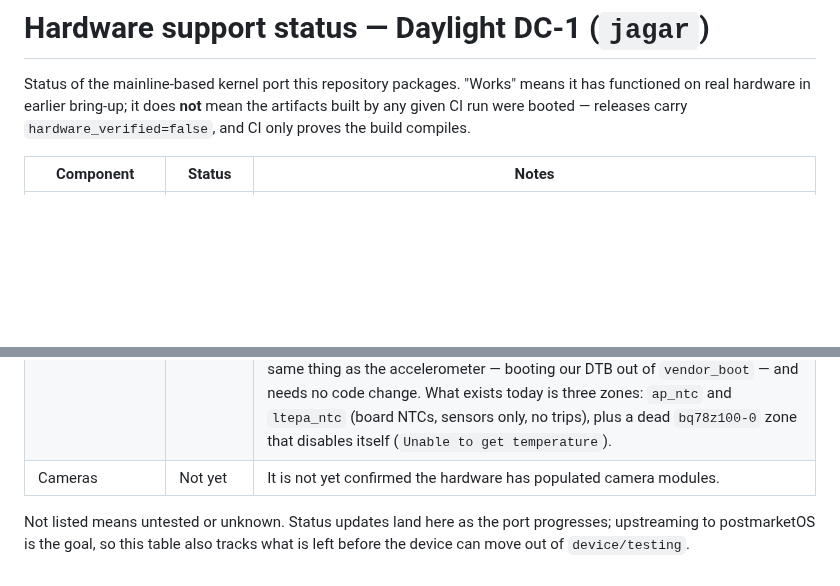
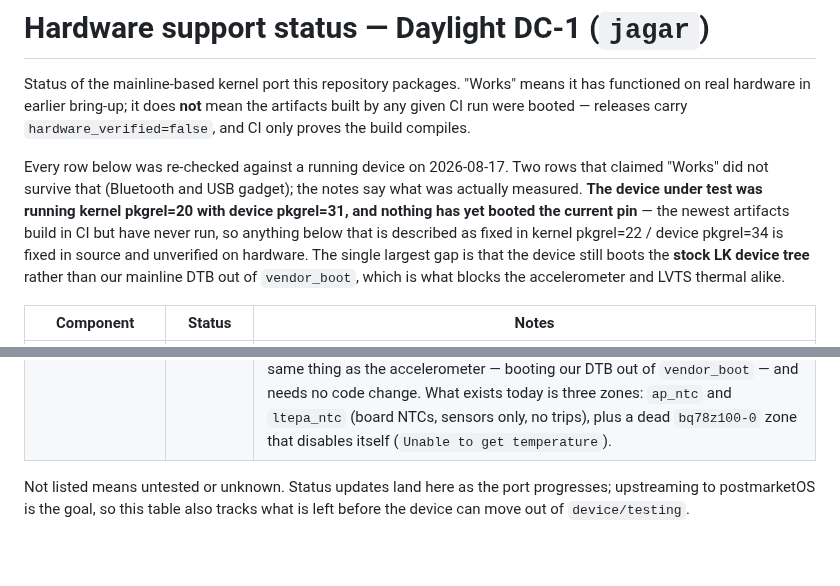
Before and after one commit to denysvitali/dc-1-pmos, a Markdown page: docs/status.md, 2 parts joined by grey strips. Drawn GitHub-style; blank space fills up the shorter version.

Commit message:
docs: drop the cameras row, and date the whole table to the 2026-08-17 audit
There are no camera modules on this device, so the row asking whether
any are populated has nothing to track. (The cam/img/IPE SMI larbs still
fail to probe -110 for want of power domains, which now matters to
nobody.)

Head the table with what the audit actually established, rather than
leaving it implied per row: every row was re-checked against a running
device, two "Works" claims did not survive, and -- most importantly --
the device under test was on kernel pkgrel=20 / device pkgrel=31.
Nothing has booted the current pin, so every fix described as landed in
pkgrel=22/34 is fixed in source and unverified on hardware. The largest
single gap is that the device still boots the stock LK device tree
instead of our mainline DTB, which is what holds back both the
accelerometer and LVTS thermal.

Also correct the sensors row, which still credited the accelerometer
commits to kernel pkgrel=21.

```diff
--- a/docs/status.md
+++ b/docs/status.md
@@ -4,6 +4,16 @@ Status of the mainline-based kernel port this repository packages. "Works"
 means it has functioned on real hardware in earlier bring-up; it does **not**
 mean the artifacts built by any given CI run were booted — releases carry
 `hardware_verified=false`, and CI only proves the build compiles.
+
+Every row below was re-checked against a running device on 2026-08-17. Two
+rows that claimed "Works" did not survive that (Bluetooth and USB gadget); the
+notes say what was actually measured. **The device under test was running
+kernel pkgrel=20 with device pkgrel=31, and nothing has yet booted the current
+pin** — the newest artifacts build in CI but have never run, so anything below
+that is described as fixed in kernel pkgrel=22 / device pkgrel=34 is fixed in
+source and unverified on hardware. The single largest gap is that the device
+still boots the **stock LK device tree** rather than our mainline DTB out of
+`vendor_boot`, which is what blocks the accelerometer and LVTS thermal alike.
 
 | Component | Status | Notes |
 | --- | --- | --- |
@@ -25,5 +35,4 @@ mean the artifacts built by any given CI run were booted — releases carry
 | Thermal | In progress | No CPU or GPU thermal zone, and therefore **no throttling of any kind**. The on-die LVTS sensor is enabled in both the kernel (`CONFIG_MTK_LVTS_THERMAL=y`, commit `80bd67a`, pkgrel=20) and our mainline DTSI, which declares `efuse@11c10000` as `mediatek,mt6789-efuse`/`mediatek,efuse` with `lvts1-calib`/`lvts2-calib` cells wired to `lvts_ap` — all correct, and `CONFIG_NVMEM_MTK_EFUSE=y`. It cannot bind on the stock DT: that one names the same block `mediatek,devinfo`, which no mainline driver matches, so there is no nvmem provider and LVTS defers forever (`1100b000.lvts: deferred probe pending: platform: wait for supplier /soc/efuse@11c10000/data2`, observed 2026-08-17). So this is gated on the same thing as the accelerometer — booting our DTB out of `vendor_boot` — and needs no code change. What exists today is three zones: `ap_ntc` and `ltepa_ntc` (board NTCs, sensors only, no trips), plus a dead `bq78z100-0` zone that disables itself (`Unable to get temperature`). |
-| Cameras | Not yet | It is not yet confirmed the hardware has populated camera modules. |
 
 Not listed means untested or unknown. Status updates land here as the port
 progresses; upstreaming to postmarketOS is the goal, so this table also
```
Also changed, not shown: other parts of docs/status.md (+1 -1 lines).
